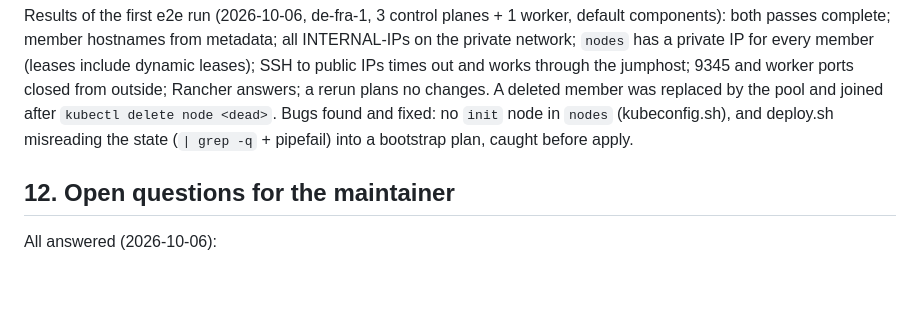
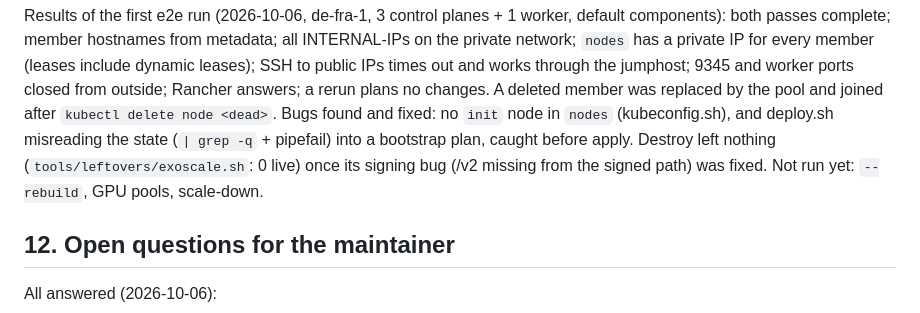
Before and after one commit to e-minguez/suse-ai-factory-cloud-providers, a Markdown page: docs/plans/exoscale.md, the part around the change. Drawn GitHub-style; blank space fills up the shorter version.

Commit message:
docs: exoscale e2e destroy and leftover check results
Co-Authored-By: Claude Opus 5.5 <noreply@anthropic.com>

```diff
--- a/docs/plans/exoscale.md
+++ b/docs/plans/exoscale.md
@@ -504,6 +504,9 @@ answers; a rerun plans no changes. A deleted member was replaced by the pool
 and joined after `kubectl delete node <dead>`. Bugs found and fixed: no `init`
 node in `nodes` (kubeconfig.sh), and deploy.sh misreading the state
 (`| grep -q` + pipefail) into a bootstrap plan, caught before apply.
+Destroy left nothing (`tools/leftovers/exoscale.sh`: 0 live) once its
+signing bug (/v2 missing from the signed path) was fixed. Not run yet:
+`--rebuild`, GPU pools, scale-down.
 
 ## 12. Open questions for the maintainer
 
```
